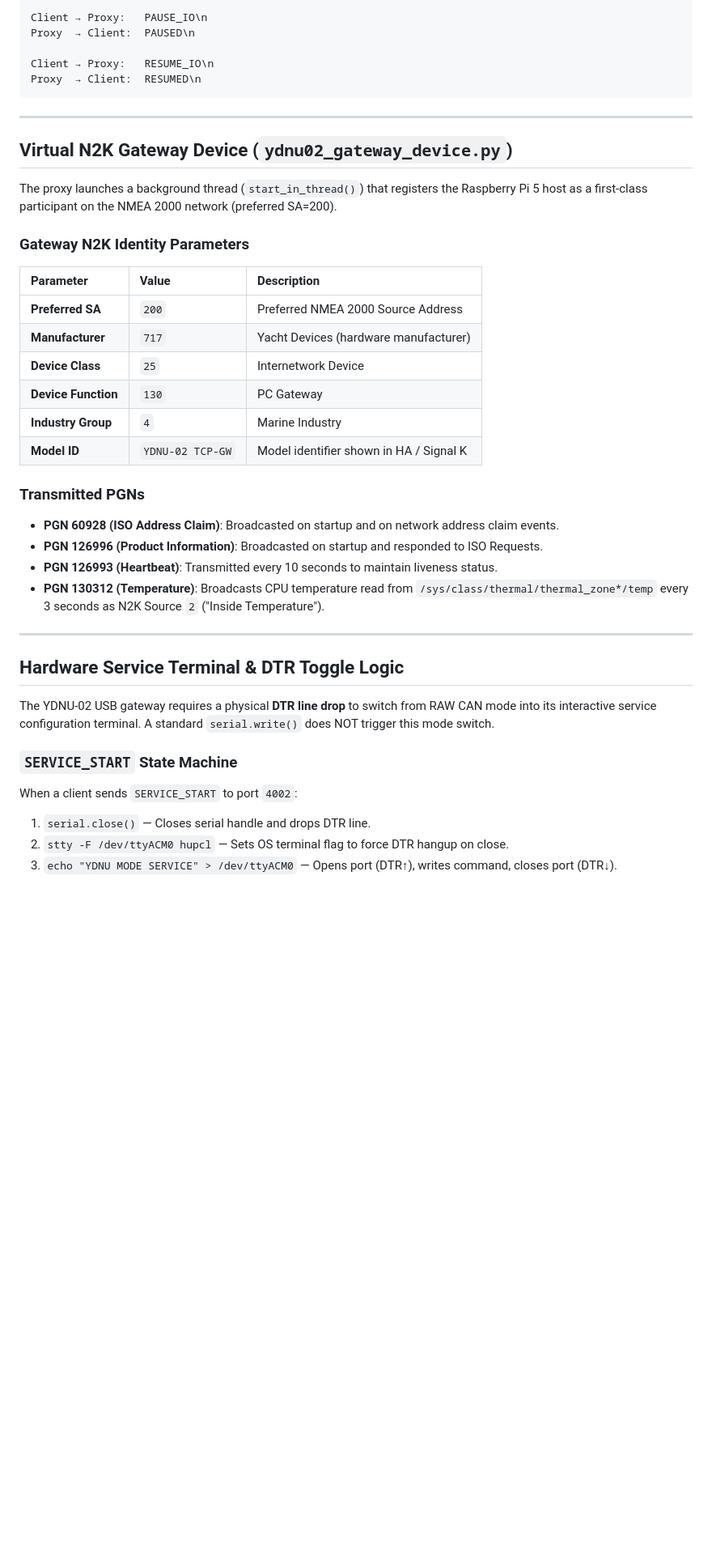
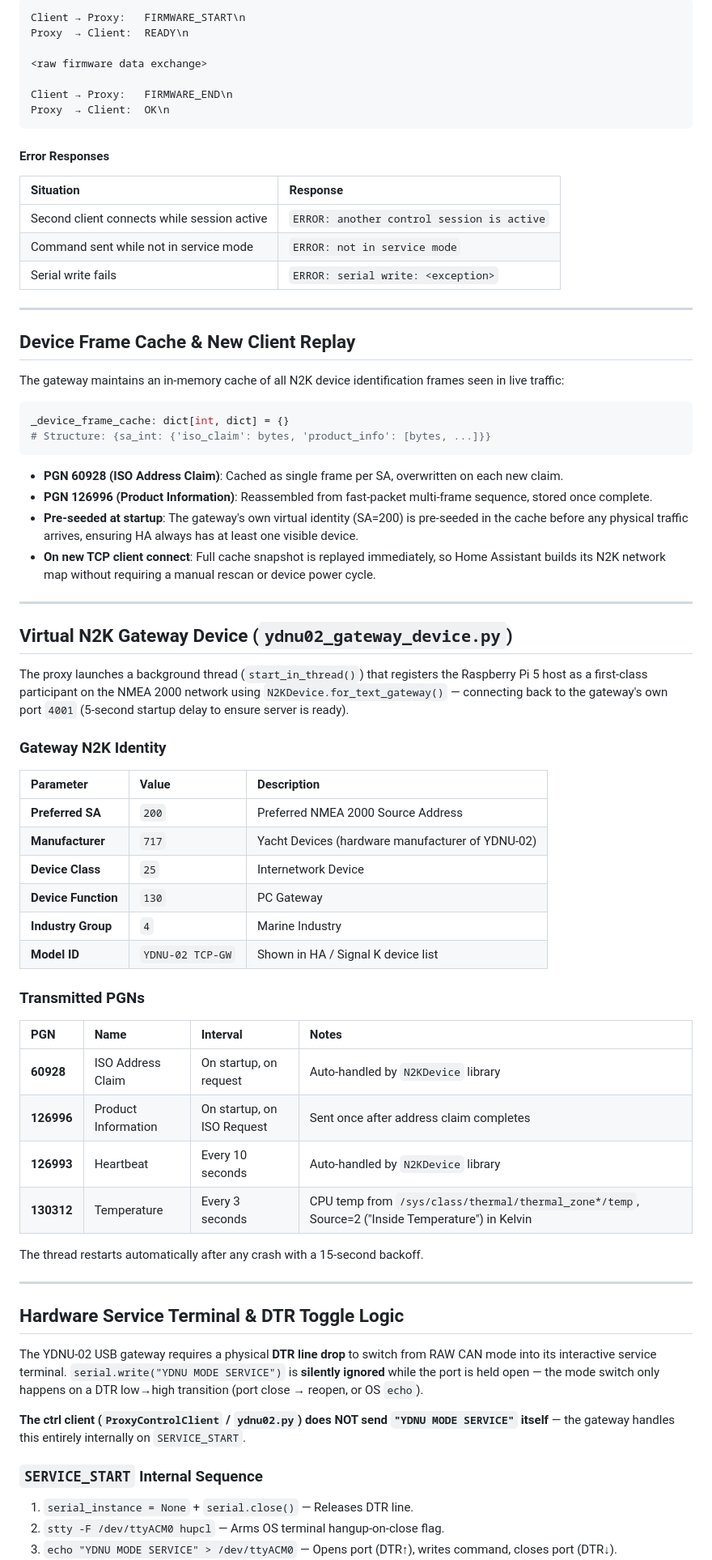
Before and after one commit to dnevera/yacht-n2k-console, a Markdown page: ydnu02_tcp_gateway/README.md, the part around one of its changes. Shown at 81% size. Drawn GitHub-style; blank space fills up the shorter version.

````diff
--- a/ydnu02_tcp_gateway/README.md
+++ b/ydnu02_tcp_gateway/README.md
@@ -82,46 +100,76 @@ Proxy  → Client:  OK\n
 
 ```text
-Client → Proxy:   PAUSE_IO\n
-Proxy  → Client:  PAUSED\n
+Client → Proxy:   FIRMWARE_START\n
+Proxy  → Client:  READY\n
 
-Client → Proxy:   RESUME_IO\n
-Proxy  → Client:  RESUMED\n
+<raw firmware data exchange>
+
+Client → Proxy:   FIRMWARE_END\n
+Proxy  → Client:  OK\n
 ```
+
+#### Error Responses
+
+| Situation | Response |
+|:---|:---|
+| Second client connects while session active | `ERROR: another control session is active` |
+| Command sent while not in service mode | `ERROR: not in service mode` |
+| Serial write fails | `ERROR: serial write: <exception>` |
+
+---
+
+## Device Frame Cache & New Client Replay
+
+The gateway maintains an in-memory cache of all N2K device identification frames seen in live traffic:
+
+```python
+_device_frame_cache: dict[int, dict] = {}
+# Structure: {sa_int: {'iso_claim': bytes, 'product_info': [bytes, ...]}}
+```
+
+- **PGN 60928 (ISO Address Claim)**: Cached as single frame per SA, overwritten on each new claim.
+- **PGN 126996 (Product Information)**: Reassembled from fast-packet multi-frame sequence, stored once complete.
+- **Pre-seeded at startup**: The gateway's own virtual identity (SA=200) is pre-seeded in the cache before any physical traffic arrives, ensuring HA always has at least one visible device.
+- **On new TCP client connect**: Full cache snapshot is replayed immediately, so Home Assistant builds its N2K network map without requiring a manual rescan or device power cycle.
 
 ---
 
 ## Virtual N2K Gateway Device (`ydnu02_gateway_device.py`)
 
-The proxy launches a background thread (`start_in_thread()`) that registers the Raspberry Pi 5 host as a first-class participant on the NMEA 2000 network (preferred SA=200).
+The proxy launches a background thread (`start_in_thread()`) that registers the Raspberry Pi 5 host as a first-class participant on the NMEA 2000 network using `N2KDevice.for_text_gateway()` — connecting back to the gateway's own port `4001` (5-second startup delay to ensure server is ready).
 
-### Gateway N2K Identity Parameters
+### Gateway N2K Identity
 
 | Parameter | Value | Description |
 |:---|:---|:---|
 | **Preferred SA** | `200` | Preferred NMEA 2000 Source Address |
-| **Manufacturer** | `717` | Yacht Devices (hardware manufacturer) |
+| **Manufacturer** | `717` | Yacht Devices (hardware manufacturer of YDNU-02) |
 | **Device Class** | `25` | Internetwork Device |
-| **Device Function**| `130` | PC Gateway |
+| **Device Function** | `130` | PC Gateway |
 | **Industry Group** | `4` | Marine Industry |
-| **Model ID** | `YDNU-02 TCP-GW` | Model identifier shown in HA / Signal K |
+| **Model ID** | `YDNU-02 TCP-GW` | Shown in HA / Signal K device list |
 
 ### Transmitted PGNs
 
-- **PGN 60928 (ISO Address Claim)**: Broadcasted on startup and on network address claim events.
-- **PGN 126996 (Product Information)**: Broadcasted on startup and responded to ISO Requests.
-- **PGN 126993 (Heartbeat)**: Transmitted every 10 seconds to maintain liveness status.
-- **PGN 130312 (Temperature)**: Broadcasts CPU temperature read from `/sys/class/thermal/thermal_zone*/temp` every 3 seconds as N2K Source `2` ("Inside Temperature").
+| PGN | Name | Interval | Notes |
+|:---|:---|:---|:---|
+| **60928** | ISO Address Claim | On startup, on request | Auto-handled by `N2KDevice` library |
+| **126996** | Product Information | On startup, on ISO Request | Sent once after address claim completes |
+| **126993** | Heartbeat | Every 10 seconds | Auto-handled by `N2KDevice` library |
+| **130312** | Temperature | Every 3 seconds | CPU temp from `/sys/class/thermal/thermal_zone*/temp`, Source=2 ("Inside Temperature") in Kelvin |
+
+The thread restarts automatically after any crash with a 15-second backoff.
 
 ---
 
 ## Hardware Service Terminal & DTR Toggle Logic
 
-The YDNU-02 USB gateway requires a physical **DTR line drop** to switch from RAW CAN mode into its interactive service configuration terminal. A standard `serial.write()` does NOT trigger this mode switch.
+The YDNU-02 USB gateway requires a physical **DTR line drop** to switch from RAW CAN mode into its interactive service terminal. `serial.write("YDNU MODE SERVICE")` is **silently ignored** while the port is held open — the mode switch only happens on a DTR low→high transition (port close → reopen, or OS `echo`).
 
-### `SERVICE_START` State Machine
+**The ctrl client (`ProxyControlClient` / `ydnu02.py`) does NOT send `"YDNU MODE SERVICE"` itself** — the gateway handles this entirely internally on `SERVICE_START`.
 
-When a client sends `SERVICE_START` to port `4002`:
+### `SERVICE_START` Internal Sequence
 
-1. `serial.close()` — Closes serial handle and drops DTR line.
-2. `stty -F /dev/ttyACM0 hupcl` — Sets OS terminal flag to force DTR hangup on close.
+1. `serial_instance = None` + `serial.close()` — Releases DTR line.
+2. `stty -F /dev/ttyACM0 hupcl` — Arms OS terminal hangup-on-close flag.
 3. `echo "YDNU MODE SERVICE" > /dev/ttyACM0` — Opens port (DTR↑), writes command, closes port (DTR↓).
````
Also changed, not shown: other parts of ydnu02_tcp_gateway/README.md (+103 -73 lines).
